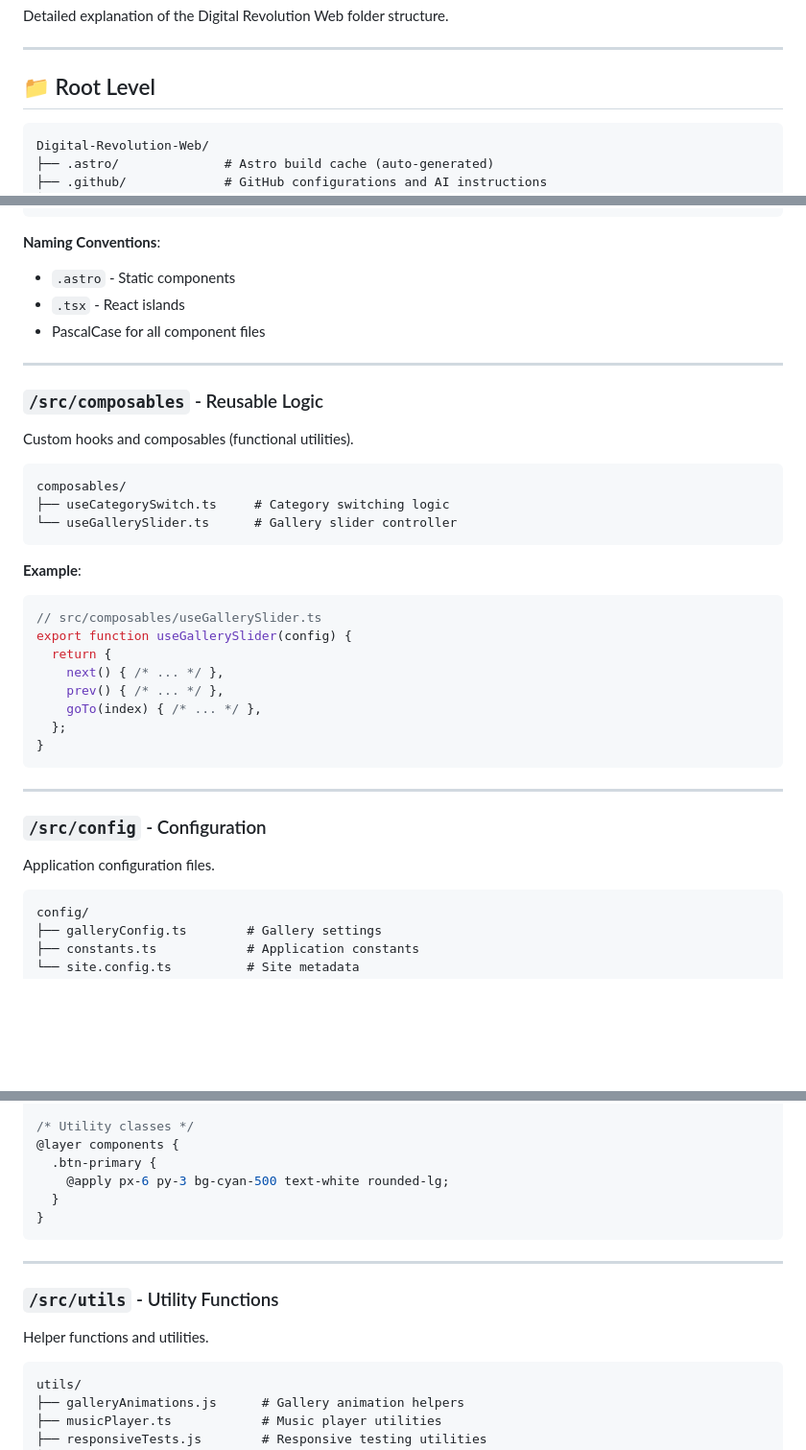
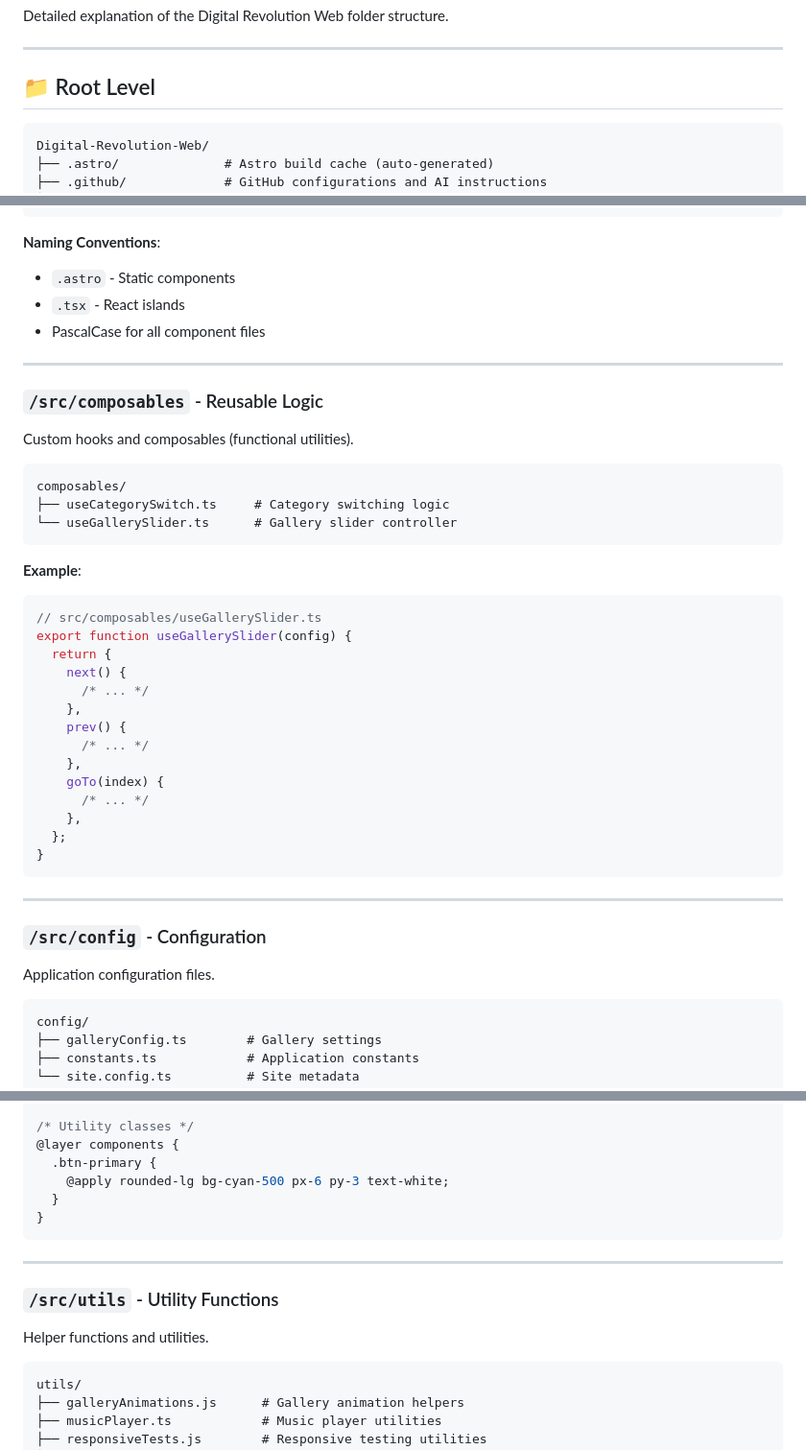
Before and after one commit to Digital-Revolution-Cuba/Digital-Revolution-Web, a Markdown page: docs/architecture/project-structure.md, 3 parts joined by grey strips. Shown at 96% size. Drawn GitHub-style; blank space fills up the shorter version.

````diff
--- a/docs/architecture/project-structure.md
+++ b/docs/architecture/project-structure.md
@@ -6,7 +6,7 @@ Detailed explanation of the Digital Revolution Web folder structure.
 
 ## 📁 Root Level
 
-```
+```text
 Digital-Revolution-Web/
 ├── .astro/              # Astro build cache (auto-generated)
 ├── .github/             # GitHub configurations and AI instructions
@@ -123,6 +126,7 @@ components/
 ```
 
 **Naming Conventions**:
+
 - `.astro` - Static components
 - `.tsx` - React islands
 - PascalCase for all component files
@@ -133,7 +137,7 @@ components/
 
 Custom hooks and composables (functional utilities).
 
-```
+```text
 composables/
 ├── useCategorySwitch.ts     # Category switching logic
 └── useGallerySlider.ts      # Gallery slider controller
@@ -145,9 +149,15 @@ composables/
 // src/composables/useGallerySlider.ts
 export function useGallerySlider(config) {
   return {
-    next() { /* ... */ },
-    prev() { /* ... */ },
-    goTo(index) { /* ... */ },
+    next() {
+      /* ... */
+    },
+    prev() {
+      /* ... */
+    },
+    goTo(index) {
+      /* ... */
+    },
   };
 }
 ```
@@ -158,7 +168,7 @@ export function useGallerySlider(config) {
 
 Application configuration files.
 
-```
+```text
 config/
 ├── galleryConfig.ts        # Gallery settings
 ├── constants.ts            # Application constants
@@ -336,7 +345,7 @@ body {
 /* Utility classes */
 @layer components {
   .btn-primary {
-    @apply px-6 py-3 bg-cyan-500 text-white rounded-lg;
+    @apply rounded-lg bg-cyan-500 px-6 py-3 text-white;
   }
 }
 ```
@@ -347,7 +356,7 @@ body {
 
 Helper functions and utilities.
 
-```
+```text
 utils/
 ├── galleryAnimations.js      # Gallery animation helpers
 ├── musicPlayer.ts            # Music player utilities
````
Also changed, not shown: other parts of docs/architecture/project-structure.md (+24 -21 lines).
